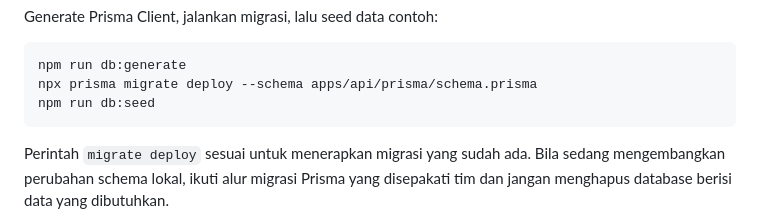
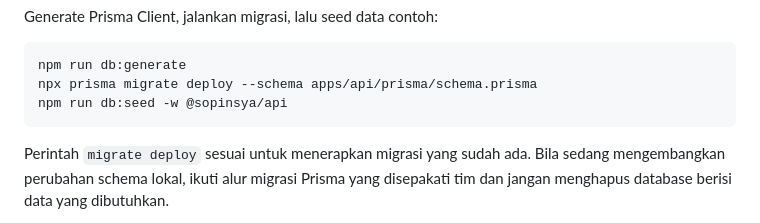
Before and after one commit to buleyyy/capstone-sopinsya, a Markdown page: docs/RUNBOOK-UAT.md, the part around the change. Drawn GitHub-style.

Commit message:
docs: correct database seed workspace command

````diff
--- a/docs/RUNBOOK-UAT.md
+++ b/docs/RUNBOOK-UAT.md
@@ -40,7 +40,7 @@ Generate Prisma Client, jalankan migrasi, lalu seed data contoh:
 ```powershell
 npm run db:generate
 npx prisma migrate deploy --schema apps/api/prisma/schema.prisma
-npm run db:seed
+npm run db:seed -w @sopinsya/api
 ```
 
 Perintah `migrate deploy` sesuai untuk menerapkan migrasi yang sudah ada. Bila sedang mengembangkan perubahan schema lokal, ikuti alur migrasi Prisma yang disepakati tim dan jangan menghapus database berisi data yang dibutuhkan.
````
